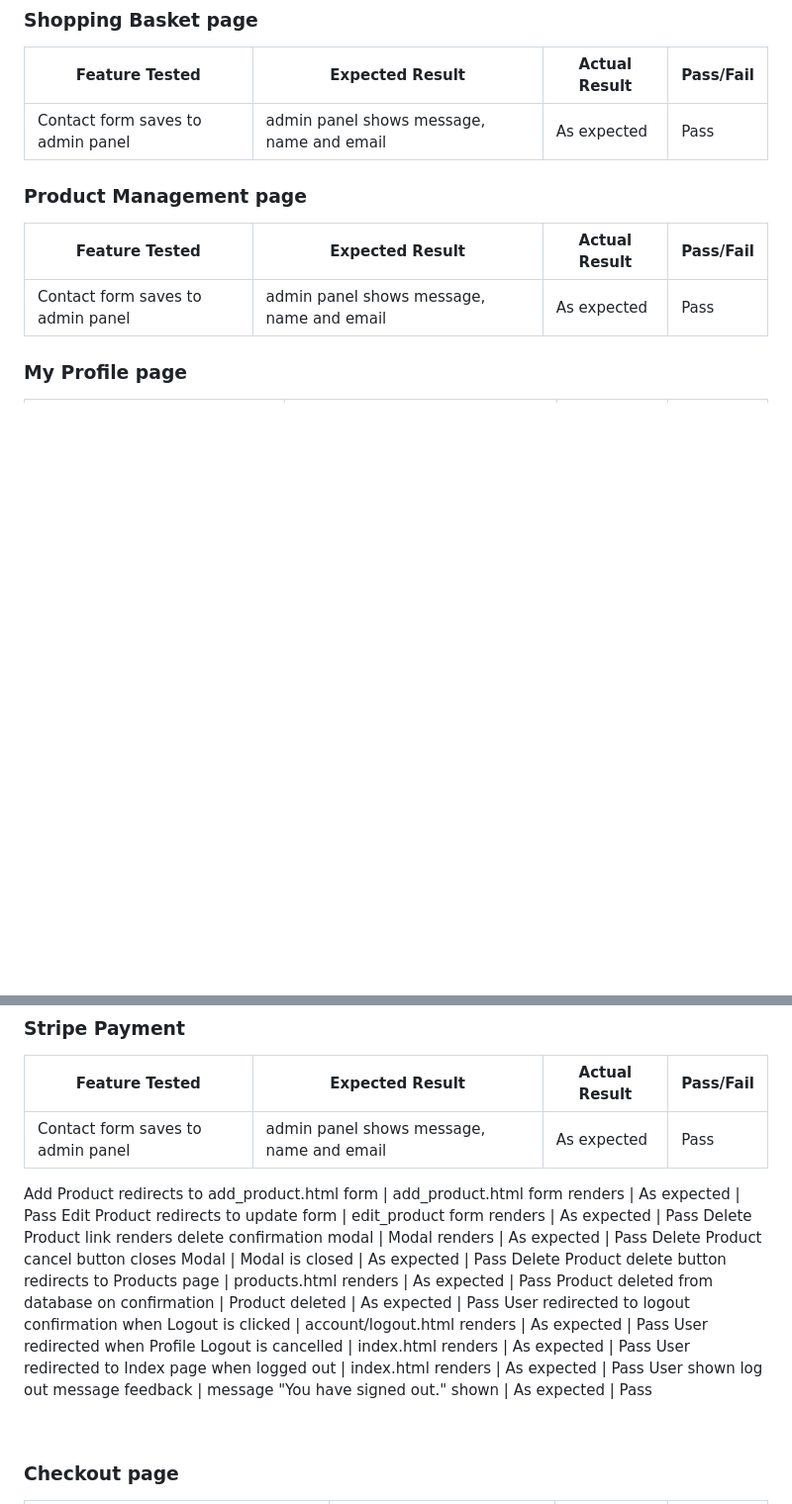
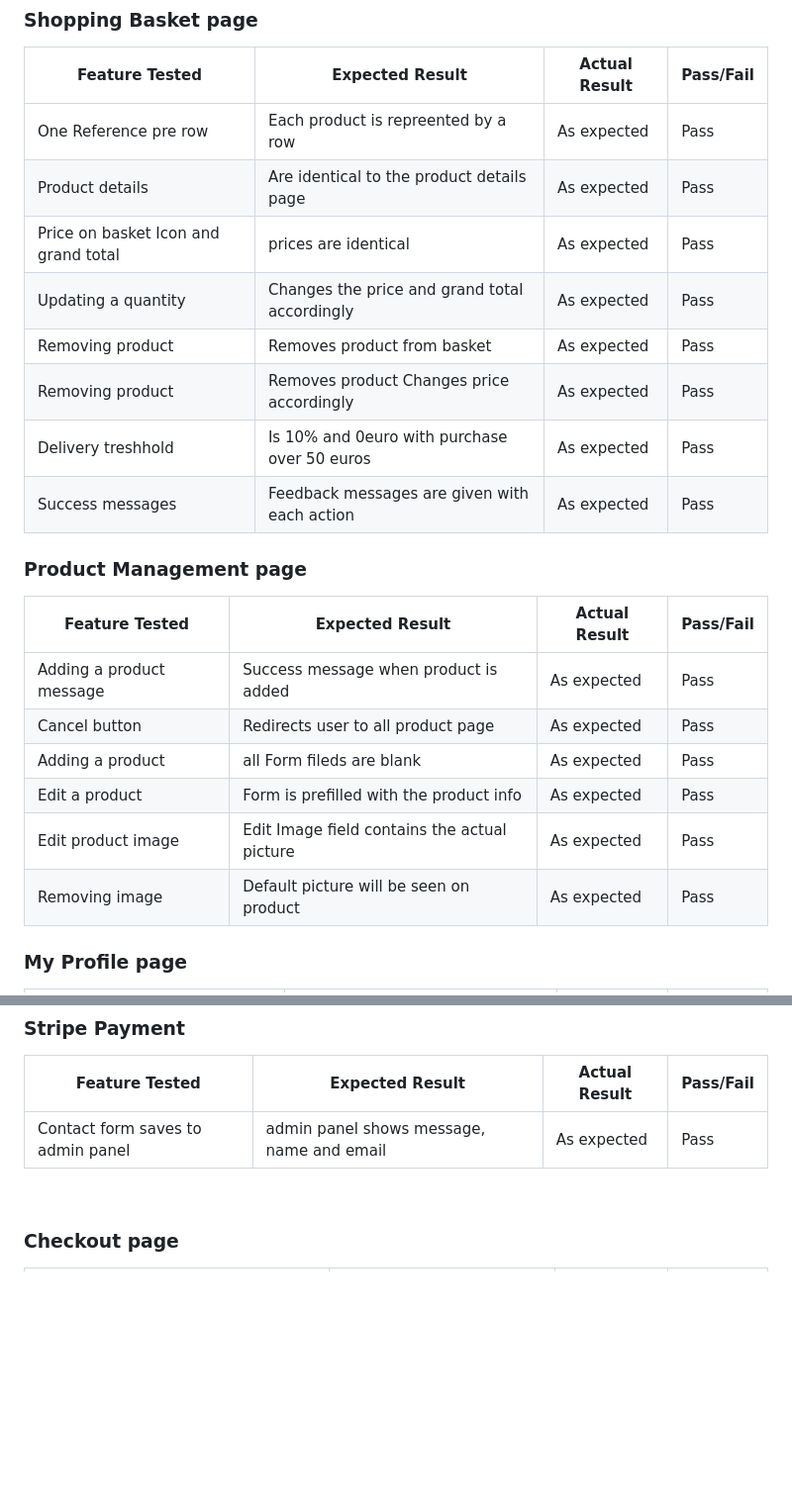
Before and after one commit to LudovicLeGuen/le_patissier, a Markdown page: TESTING.md, 2 parts joined by grey strips. Shown: that part at 99% size. Drawn GitHub-style; blank space fills up the shorter version.

Commit message:
Added more user cases to TESTING.md

```diff
--- a/TESTING.md
+++ b/TESTING.md
@@ -94,13 +94,26 @@ User gets feedback on submission | Success or error message show | As expected |
 
 Feature Tested | Expected Result | Actual Result | Pass/Fail
 ---------------|-----------------|---------------|----------
-Contact form saves to admin panel | admin panel shows message, name and email | As expected | Pass
+One Reference pre row | Each product is repreented by a row | As expected | Pass
+Product details | Are identical to the product details page | As expected | Pass
+Price on basket Icon and grand total | prices are identical | As expected | Pass
+Updating a quantity | Changes the price and grand total accordingly | As expected | Pass
+Removing product | Removes product from basket | As expected | Pass
+Removing product | Removes product Changes price accordingly | As expected | Pass
+Delivery treshhold | Is 10% and 0euro with purchase over 50 euros  | As expected | Pass
+Success messages | Feedback messages are given with each action | As expected | Pass
+
 
 ### Product Management page
 
 Feature Tested | Expected Result | Actual Result | Pass/Fail
 ---------------|-----------------|---------------|----------
-Contact form saves to admin panel | admin panel shows message, name and email | As expected | Pass
+Adding a product message | Success message when product is added | As expected | Pass
+Cancel button | Redirects user to all product page | As expected | Pass
+Adding a product | all Form fileds are blank | As expected | Pass
+Edit a product | Form is prefilled with the product info | As expected | Pass
+Edit product image | Edit Image field contains the actual picture | As expected | Pass
+Removing image | Default picture will be seen on product  | As expected | Pass
 
 ### My Profile page
 
@@ -134,19 +155,6 @@ Contact form saves to admin panel | admin panel shows message, name and email |
 Feature Tested | Expected Result | Actual Result | Pass/Fail
 ---------------|-----------------|---------------|----------
 Contact form saves to admin panel | admin panel shows message, name and email | As expected | Pass
-
-
-
-Add Product redirects to add_product.html form | add_product.html form renders | As expected | Pass
-Edit Product redirects to update form | edit_product form renders | As expected | Pass
-Delete Product link renders delete confirmation modal | Modal renders | As expected | Pass
-Delete Product cancel button closes Modal | Modal is closed | As expected | Pass
-Delete Product delete button redirects to Products page | products.html renders | As expected | Pass
-Product deleted from database on confirmation | Product deleted | As expected | Pass
-User redirected to logout confirmation when Logout is clicked | account/logout.html renders | As expected | Pass
-User redirected when Profile Logout is cancelled | index.html renders | As expected | Pass
-User redirected to Index page when logged out | index.html renders | As expected | Pass
-User shown log out message feedback | message "You have signed out." shown | As expected | Pass
 
 <br>
 
```
Also changed, not shown: other parts of TESTING.md (+9 -1 lines).
